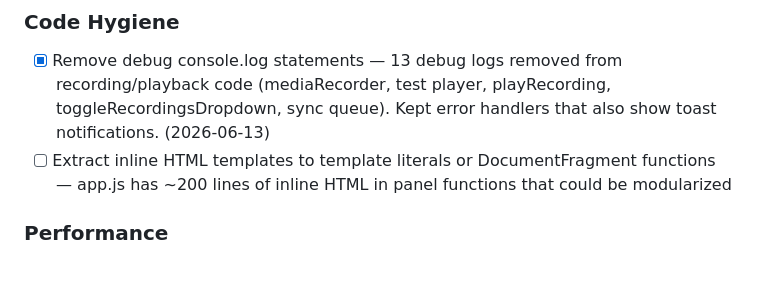
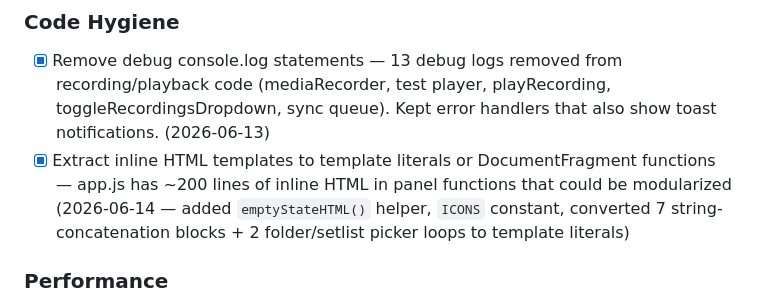
Before and after one commit to bearryj/song-notes-app, a Markdown page: PROGRESS.md, the part around the change. Rendered like a GitHub page; blank space fills up the shorter version.

Commit message:
chore: mark inline HTML extraction as done in PROGRESS.md

```diff
--- a/PROGRESS.md
+++ b/PROGRESS.md
@@ -101,7 +101,7 @@ powershell.exe -Command "Get-NetTCPConnection -LocalPort 1422 -ErrorAction Silen
 
 ### Code Hygiene
 - [x] Remove debug console.log statements — 13 debug logs removed from recording/playback code (mediaRecorder, test player, playRecording, toggleRecordingsDropdown, sync queue). Kept error handlers that also show toast notifications. (2026-06-13)
-- [ ] Extract inline HTML templates to template literals or DocumentFragment functions — app.js has ~200 lines of inline HTML in panel functions that could be modularized
+- [x] Extract inline HTML templates to template literals or DocumentFragment functions — app.js has ~200 lines of inline HTML in panel functions that could be modularized (2026-06-14 — added `emptyStateHTML()` helper, `ICONS` constant, converted 7 string-concatenation blocks + 2 folder/setlist picker loops to template literals)
 
 ### Performance
 - [x] Add a keyboard shortcut to create new song from any view (Ctrl+N already works, but no visual hint exists outside shortcuts overlay) — added ⌘N badge on new song nav button, visible only on desktop via `@media (hover: hover)` (2026-06-14)
```
